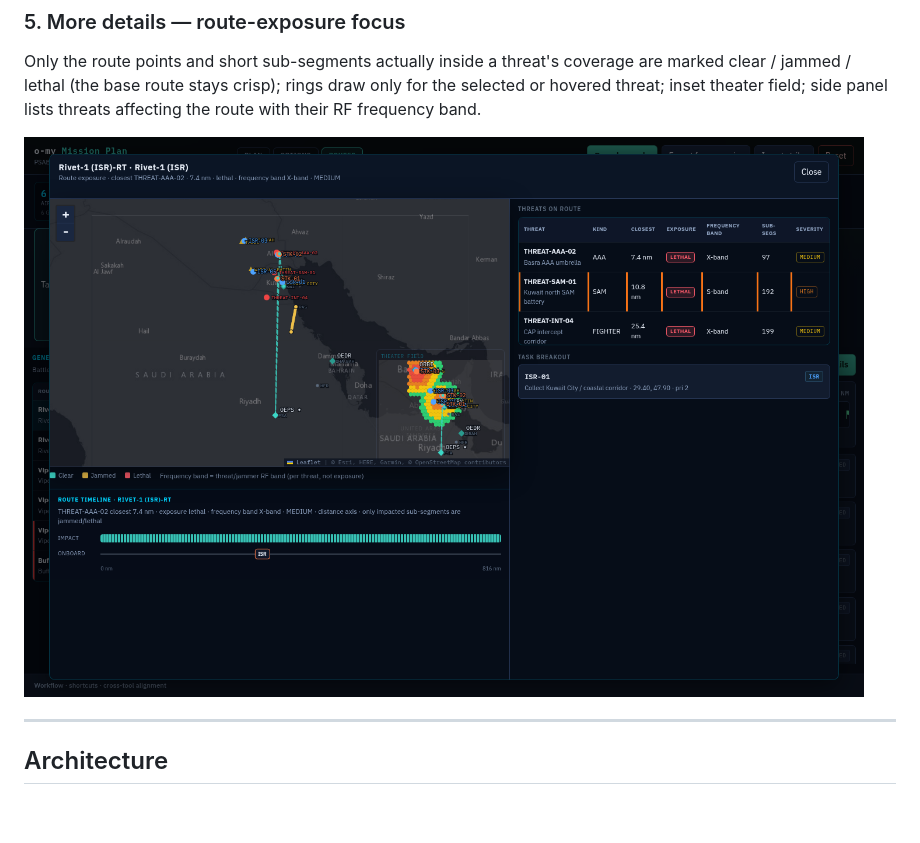
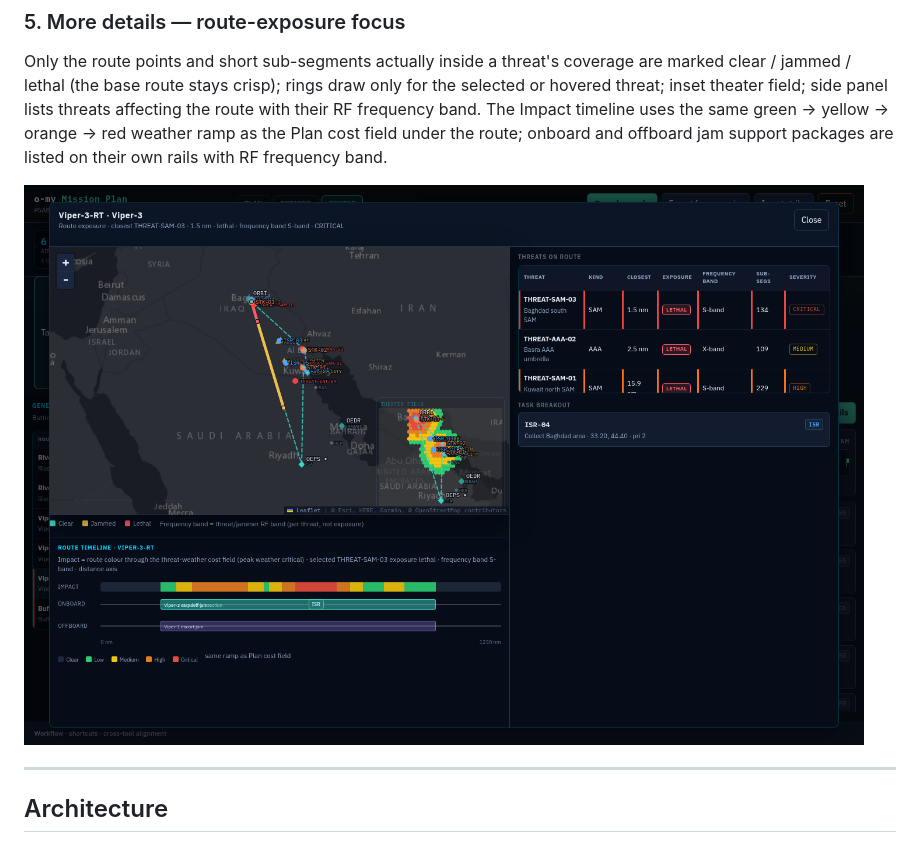
Before and after one commit to mowgli42/o-my-mission-plan, a Markdown page: README.md, the part around the change. GitHub-like rendering; pictures changed too: docs/screenshots/05-route-details-map-threats.png; blank space fills up the shorter version.

```diff
--- a/README.md
+++ b/README.md
@@ -60,6 +60,9 @@ Only the route points and short sub-segments actually inside a threat's
 coverage are marked clear / jammed / lethal (the base route stays crisp);
 rings draw only for the selected or hovered threat; inset theater field;
 side panel lists threats affecting the route with their RF frequency band.
+The Impact timeline uses the same green → yellow → orange → red weather
+ramp as the Plan cost field under the route; onboard and offboard jam
+support packages are listed on their own rails with RF frequency band.
 
 ![Route details — exposure + inset field](docs/screenshots/05-route-details-map-threats.png)
 
```
Also changed, not shown: docs/screenshots/02-options-top-three.png, 11 other files.
